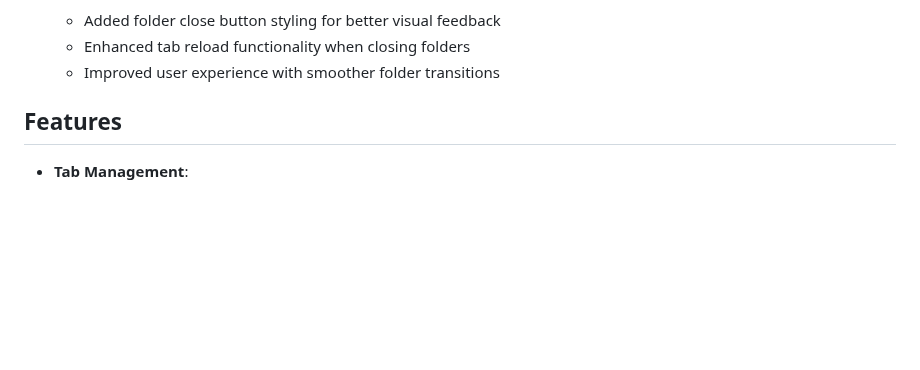
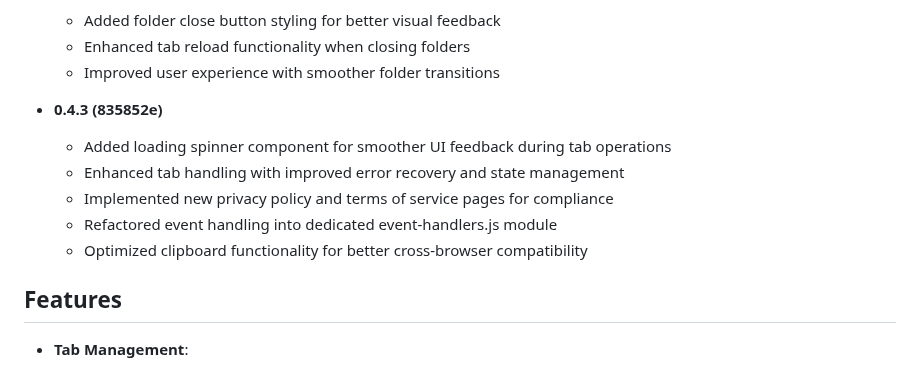
Before and after one commit to danial2026/kaminari_extension, a Markdown page: README.md, the part around the change. Rendered like a GitHub page; blank space fills up the shorter version.

Commit message:
Update README.md to include details for version 0.4.3

```diff
--- a/README.md
+++ b/README.md
@@ -65,6 +65,13 @@ Contains the Firefox-specific version of the extension with required manifest v2
   - Added folder close button styling for better visual feedback
   - Enhanced tab reload functionality when closing folders
   - Improved user experience with smoother folder transitions
+
+- **0.4.3 (835852e)**
+  - Added loading spinner component for smoother UI feedback during tab operations
+  - Enhanced tab handling with improved error recovery and state management
+  - Implemented new privacy policy and terms of service pages for compliance
+  - Refactored event handling into dedicated event-handlers.js module
+  - Optimized clipboard functionality for better cross-browser compatibility
 
 ## Features
 
```
